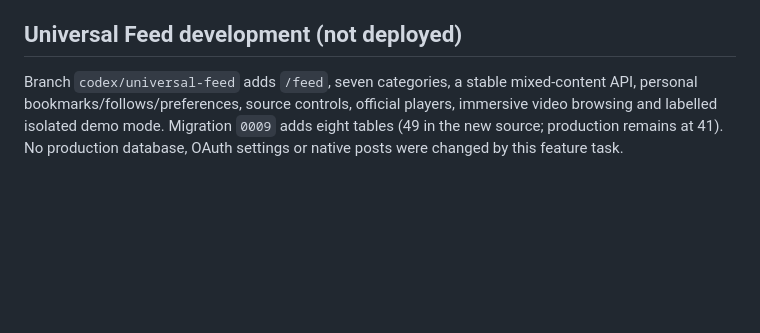
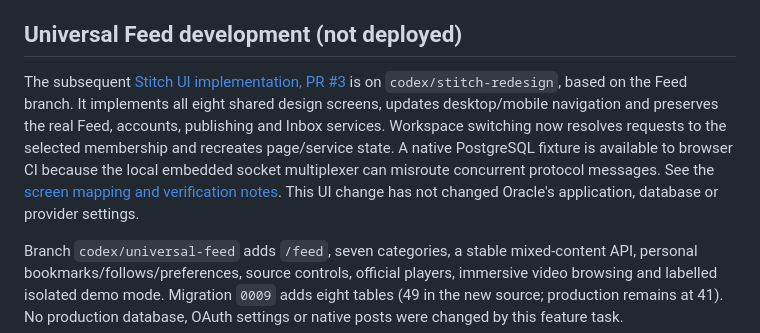
Before and after one commit to jamshidnabizada7-boop/SOCIAL-MEDIA-CONNECTOR, a Markdown page: docs/PROJECT-STATUS.md, the part around the change. GitHub-like rendering; blank space fills up the shorter version.

Commit message:
Document redesign review and PostgreSQL browser verification

```diff
--- a/docs/PROJECT-STATUS.md
+++ b/docs/PROJECT-STATUS.md
@@ -3,6 +3,16 @@
 The full project is in [GitHub master](https://github.com/jamshidnabizada7-boop/SOCIAL-MEDIA-CONNECTOR) and live on Oracle at [app.myariahub.com](https://app.myariahub.com). The deployed application revision is `df68e34577878b09df0f313562fff5c630054826`; later documentation and GitHub monitor-schedule changes do not change application code. PR #1 is merged. Production secrets, databases, uploaded media and recovery material remain private runtime state.
 
 ## Universal Feed development (not deployed)
+
+The subsequent [Stitch UI implementation, PR #3](https://github.com/jamshidnabizada7-boop/SOCIAL-MEDIA-CONNECTOR/pull/3)
+is on `codex/stitch-redesign`, based on the Feed branch. It implements all eight
+shared design screens, updates desktop/mobile navigation and preserves the real
+Feed, accounts, publishing and Inbox services. Workspace switching now resolves
+requests to the selected membership and recreates page/service state. A native
+PostgreSQL fixture is available to browser CI because the local embedded socket
+multiplexer can misroute concurrent protocol messages. See the
+[screen mapping and verification notes](STITCH-REDESIGN.md). This UI change has
+not changed Oracle's application, database or provider settings.
 
 Branch `codex/universal-feed` adds `/feed`, seven categories, a stable mixed-content
 API, personal bookmarks/follows/preferences, source controls, official players,
```
Also changed, not shown: docs/STITCH-REDESIGN.md (+9 -0 lines).
